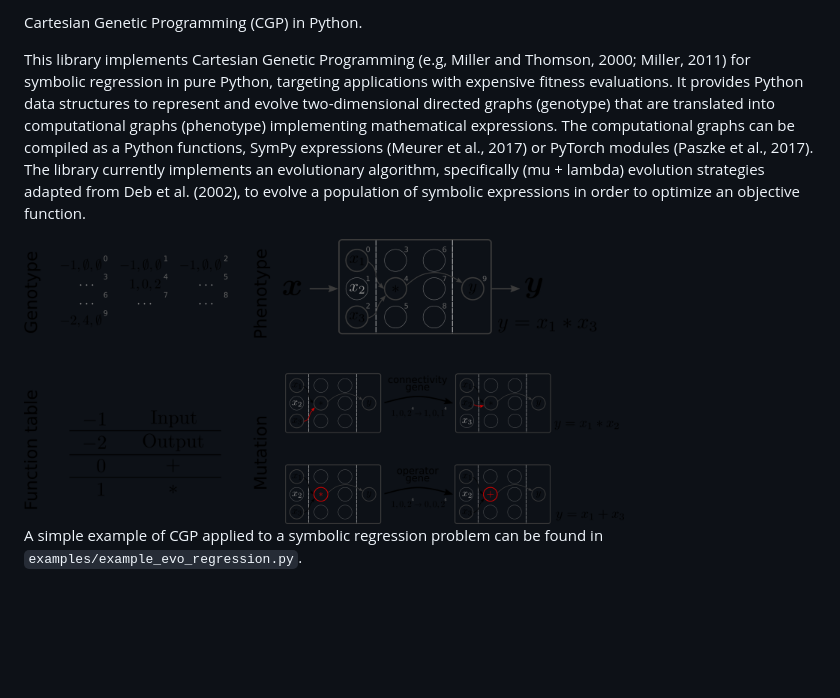
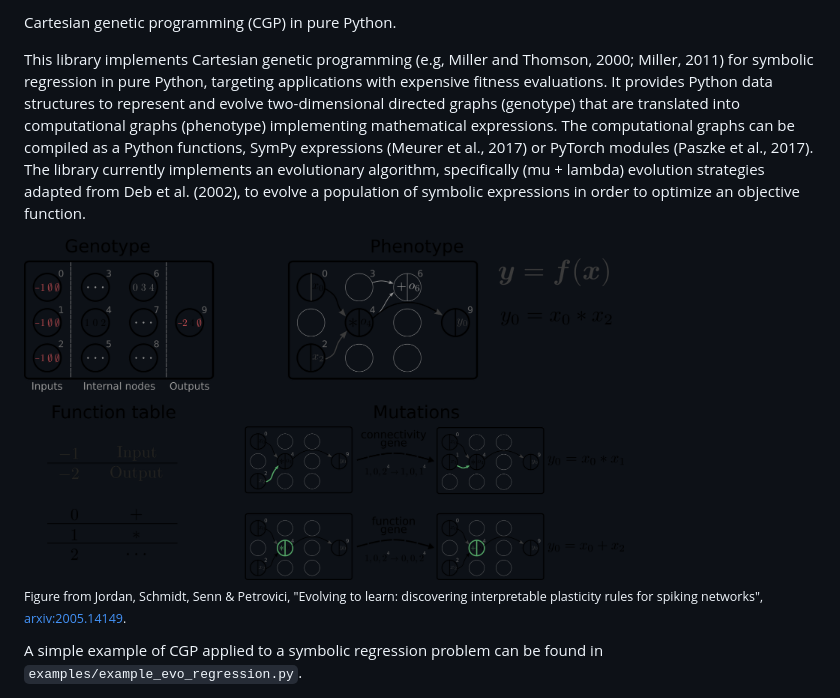
Before and after one commit to Happy-Algorithms-League/hal-cgp, a Markdown page: README.md, the part around one of its changes. GitHub-like rendering; pictures changed too: cgp-sketch.png; blank space fills up the shorter version.

```diff
--- a/README.md
+++ b/README.md
@@ -9,9 +11,12 @@ HAL-CGP
 
-Cartesian Genetic Programming (CGP) in Python.
+Cartesian genetic programming (CGP) in pure Python.
 
-This library implements Cartesian Genetic Programming (e.g, Miller and Thomson, 2000; Miller, 2011) for symbolic regression in pure Python, targeting applications with expensive fitness evaluations. It provides Python data structures to represent and evolve two-dimensional directed graphs (genotype) that are translated into computational graphs (phenotype) implementing mathematical expressions. The computational graphs can be compiled as a Python functions, SymPy expressions (Meurer et al., 2017) or PyTorch modules (Paszke et al., 2017). The library currently implements an evolutionary algorithm, specifically (mu + lambda) evolution strategies adapted from Deb et al. (2002), to evolve a population of symbolic expressions in order to optimize an objective function.
+This library implements Cartesian genetic programming (e.g, Miller and Thomson, 2000; Miller, 2011) for symbolic regression in pure Python, targeting applications with expensive fitness evaluations. It provides Python data structures to represent and evolve two-dimensional directed graphs (genotype) that are translated into computational graphs (phenotype) implementing mathematical expressions. The computational graphs can be compiled as a Python functions, SymPy expressions (Meurer et al., 2017) or PyTorch modules (Paszke et al., 2017). The library currently implements an evolutionary algorithm, specifically (mu + lambda) evolution strategies adapted from Deb et al. (2002), to evolve a population of symbolic expressions in order to optimize an objective function.
 
 <div style="text-align:center"><img src="cgp-sketch.png" alt="CGP Sketch" width="600"/></div>
+
+<sub>Figure from Jordan, Schmidt, Senn & Petrovici, "Evolving to learn: discovering interpretable plasticity rules for spiking networks", [ arxiv:2005.14149](https://arxiv.org/abs/2005.14149).</sub>
+
 
 A simple example of CGP applied to a symbolic regression problem can be found in `examples/example_evo_regression.py`.
 
```
Also changed, not shown: other parts of README.md (+4 -2 lines).
